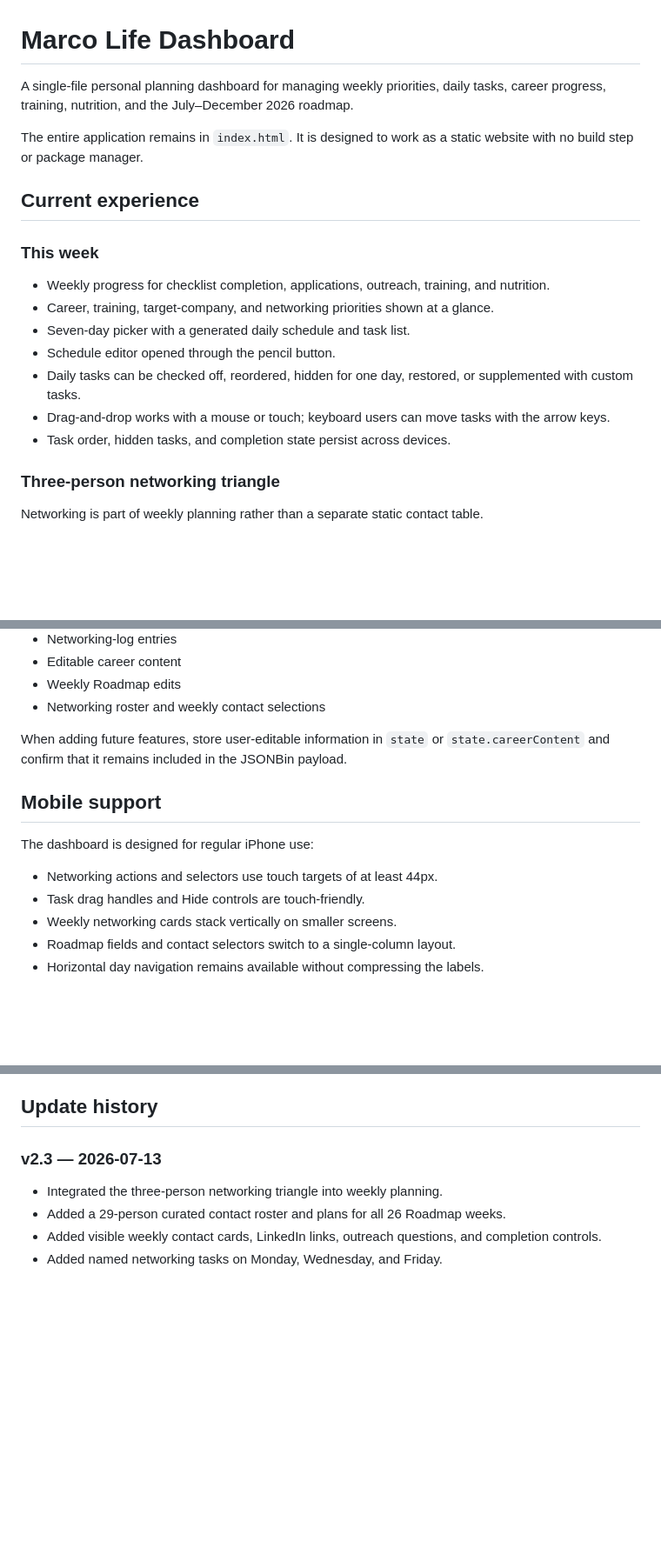
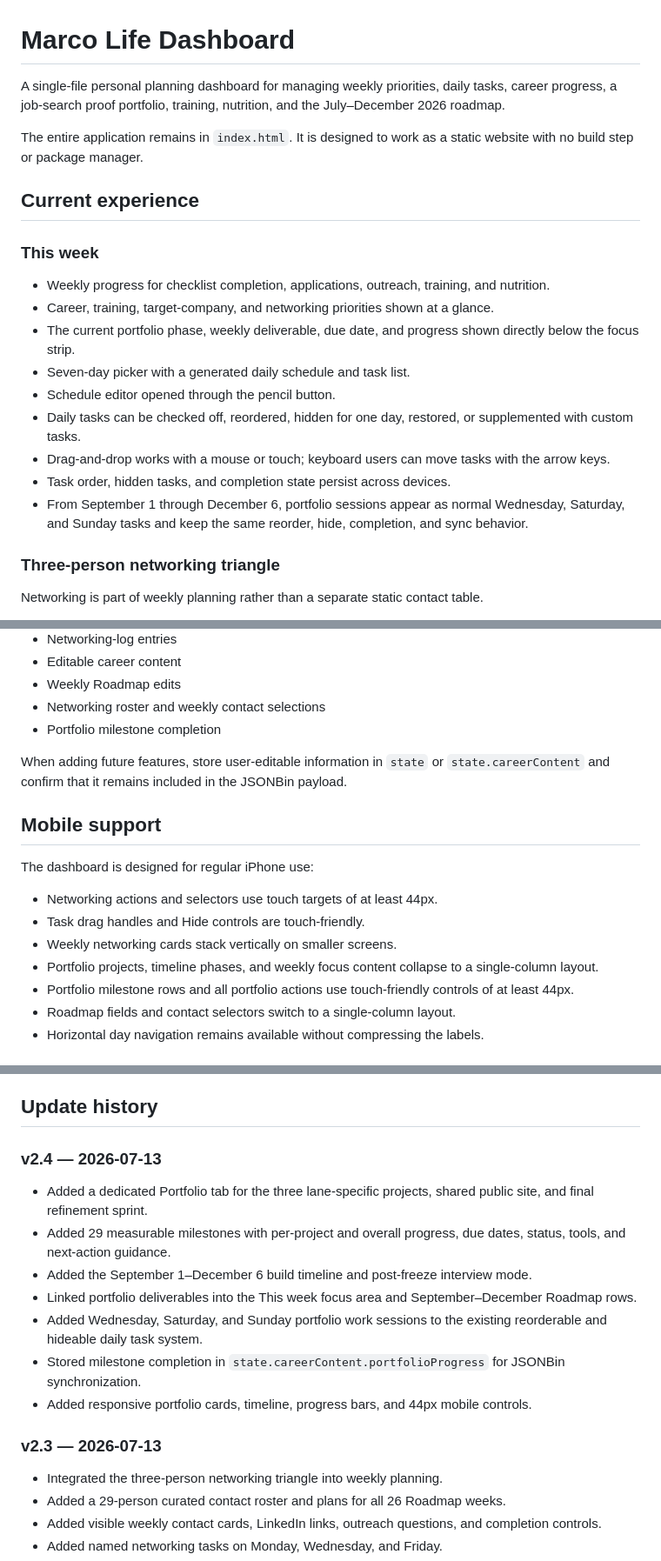
Before and after one commit to marco-yan/marco-life-dashboard, a Markdown page: README.md, 3 parts joined by grey strips. Shown at 87% size. Drawn GitHub-style; blank space fills up the shorter version.

```diff
--- a/README.md
+++ b/README.md
@@ -1,6 +1,6 @@
 # Marco Life Dashboard
 
-A single-file personal planning dashboard for managing weekly priorities, daily tasks, career progress, training, nutrition, and the July–December 2026 roadmap.
+A single-file personal planning dashboard for managing weekly priorities, daily tasks, career progress, a job-search proof portfolio, training, nutrition, and the July–December 2026 roadmap.
 
 The entire application remains in `index.html`. It is designed to work as a static website with no build step or package manager.
 
@@ -10,11 +10,13 @@ The entire application remains in `index.html`. It is designed to work as a stat
 
 - Weekly progress for checklist completion, applications, outreach, training, and nutrition.
 - Career, training, target-company, and networking priorities shown at a glance.
+- The current portfolio phase, weekly deliverable, due date, and progress shown directly below the focus strip.
 - Seven-day picker with a generated daily schedule and task list.
 - Schedule editor opened through the pencil button.
 - Daily tasks can be checked off, reordered, hidden for one day, restored, or supplemented with custom tasks.
 - Drag-and-drop works with a mouse or touch; keyboard users can move tasks with the arrow keys.
 - Task order, hidden tasks, and completion state persist across devices.
+- From September 1 through December 6, portfolio sessions appear as normal Wednesday, Saturday, and Sunday tasks and keep the same reorder, hide, completion, and sync behavior.
 
 ### Three-person networking triangle
 
@@ -79,6 +121,7 @@ The sync payload includes:
 - Editable career content
 - Weekly Roadmap edits
 - Networking roster and weekly contact selections
+- Portfolio milestone completion
 
 When adding future features, store user-editable information in `state` or `state.careerContent` and confirm that it remains included in the JSONBin payload.
 
@@ -89,6 +132,8 @@ The dashboard is designed for regular iPhone use:
 - Networking actions and selectors use touch targets of at least 44px.
 - Task drag handles and Hide controls are touch-friendly.
 - Weekly networking cards stack vertically on smaller screens.
+- Portfolio projects, timeline phases, and weekly focus content collapse to a single-column layout.
+- Portfolio milestone rows and all portfolio actions use touch-friendly controls of at least 44px.
 - Roadmap fields and contact selectors switch to a single-column layout.
 - Horizontal day navigation remains available without compressing the labels.
 
@@ -122,6 +167,16 @@ Future updates should preserve these project constraints:
 9. Avoid unnecessary third-party dependencies or abstractions.
 
 ## Update history
+
+### v2.4 — 2026-07-13
+
+- Added a dedicated Portfolio tab for the three lane-specific projects, shared public site, and final refinement sprint.
+- Added 29 measurable milestones with per-project and overall progress, due dates, status, tools, and next-action guidance.
+- Added the September 1–December 6 build timeline and post-freeze interview mode.
+- Linked portfolio deliverables into the This week focus area and September–December Roadmap rows.
+- Added Wednesday, Saturday, and Sunday portfolio work sessions to the existing reorderable and hideable daily task system.
+- Stored milestone completion in `state.careerContent.portfolioProgress` for JSONBin synchronization.
+- Added responsive portfolio cards, timeline, progress bars, and 44px mobile controls.
 
 ### v2.3 — 2026-07-13
 
```
Also changed, not shown: other parts of README.md (+40 -0 lines).
